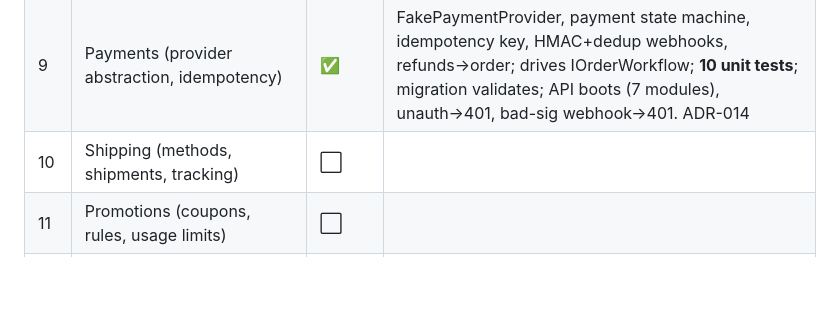
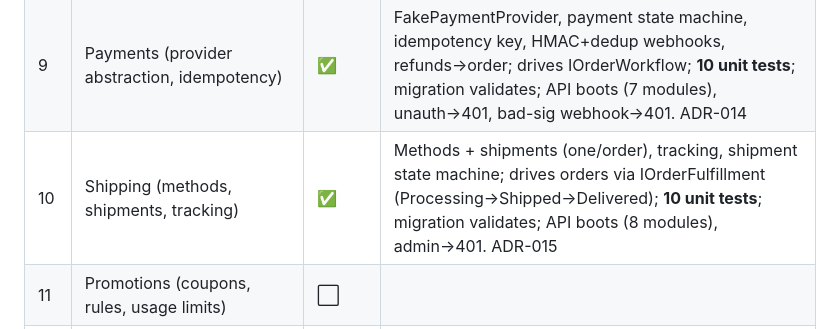
Before and after one commit to davidtriminio/catrashop, a Markdown page: docs/roadmap.md, the part around the change. GitHub-like rendering; blank space fills up the shorter version.

Commit message:
docs: add ADR-015 shipping/fulfillment; mark phase 10 complete

```diff
--- a/docs/roadmap.md
+++ b/docs/roadmap.md
@@ -15,7 +15,7 @@ Legend: ✅ done · 🚧 in progress · ⬜ pending · 🔷 partially scaffolded
 | 7 | Cart (persistence, captured prices, expiry) | ✅ | Module + Catalog variant pricing/price-query; captured prices, currency guard, sliding expiry, one-active-cart index; **8 unit tests**; migrations validate; API boots (5 modules), /cart→401. ADR-012 |
 | 8 | Orders (state machine, totals, history) | ✅ | Checkout orchestration (cart→reserve→order→events), guarded state machine, totals+sim.tax, cancel/refund paths, IOrderWorkflow for Payments; **13 unit tests**; migration validates (unique cart idempotency); API boots (6 modules), 10 endpoints. ADR-013 |
 | 9 | Payments (provider abstraction, idempotency) | ✅ | FakePaymentProvider, payment state machine, idempotency key, HMAC+dedup webhooks, refunds→order; drives IOrderWorkflow; **10 unit tests**; migration validates; API boots (7 modules), unauth→401, bad-sig webhook→401. ADR-014 |
-| 10 | Shipping (methods, shipments, tracking) | ⬜ | |
+| 10 | Shipping (methods, shipments, tracking) | ✅ | Methods + shipments (one/order), tracking, shipment state machine; drives orders via IOrderFulfillment (Processing→Shipped→Delivered); **10 unit tests**; migration validates; API boots (8 modules), admin→401. ADR-015 |
 | 11 | Promotions (coupons, rules, usage limits) | ⬜ | |
 | 12 | Notifications (email/in-app, preferences) | ⬜ | |
 | 13 | Angular customer experience | ⬜ | |
```
Also changed, not shown: docs/adr/015-shipping-fulfillment-integration.md (added, +40 -0 lines).
